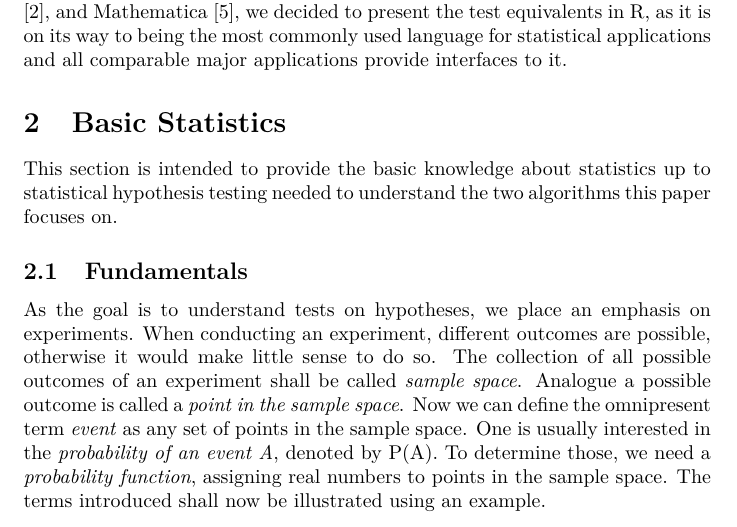
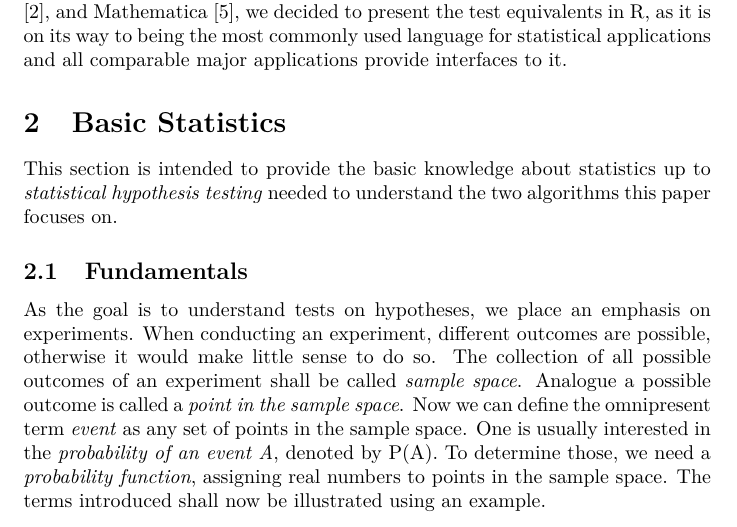
Before and after one commit to muued/seminar-nb, a LaTeX document (ausarbeitung/report.tex): part of page 4 of 27, cut so that both start at the same text. Compiled offline with pdfLaTeX.

Commit message:
added some newlines, emph'd stat hypo testing so one identifies it as one term

```diff
--- a/ausarbeitung/report.tex
+++ b/ausarbeitung/report.tex
@@ -93,7 +93,7 @@ In this written elaboration the $\chi^2$ and the Kolmogorov-Smirnov tests are pr
 Between various alternatives such as R \cite{hellbrueck2009angewandte}, Matlab \cite{benker2001statistik}, and Mathematica \cite{jaeger1997statistik}, we decided to present the test equivalents in R, as it is on its way to being the most commonly used language for statistical applications and all comparable major applications provide interfaces to it.
 
 \section{Basic Statistics}
-This section is intended to provide the basic knowledge about statistics up to statistical hypothesis testing needed to understand the two algorithms this paper focuses on.
+This section is intended to provide the basic knowledge about statistics up to \emph{statistical hypothesis testing} needed to understand the two algorithms this paper focuses on.
 
 \subsection{Fundamentals}
 As the goal is to understand tests on hypotheses, we place an emphasis on experiments.
```
Also changed, not shown: ausarbeitung/report.tex (3 more changed lines).
